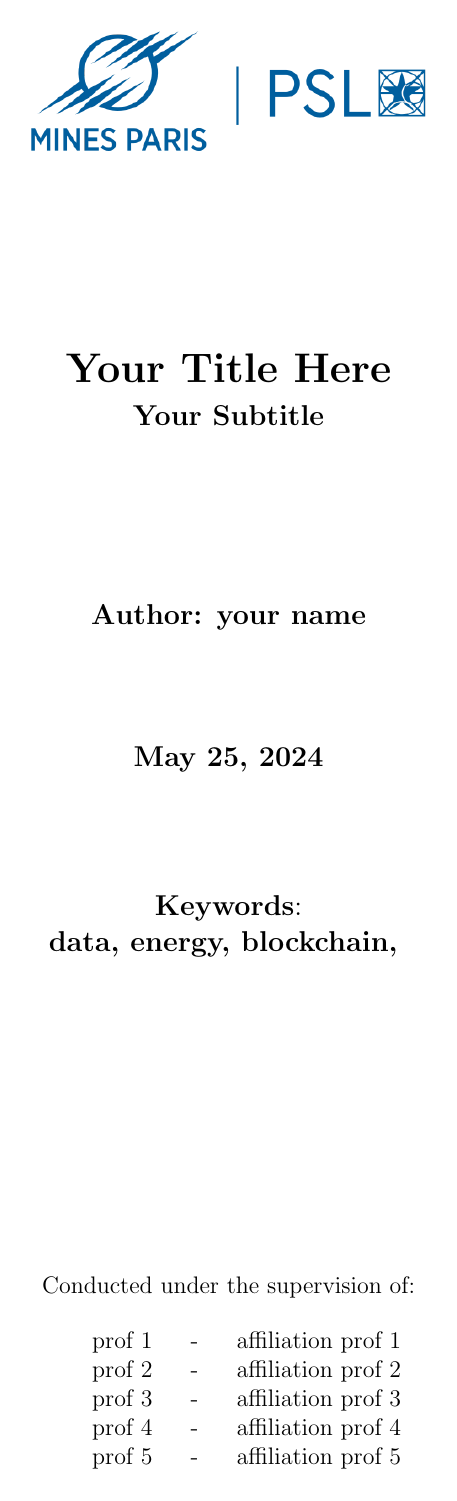
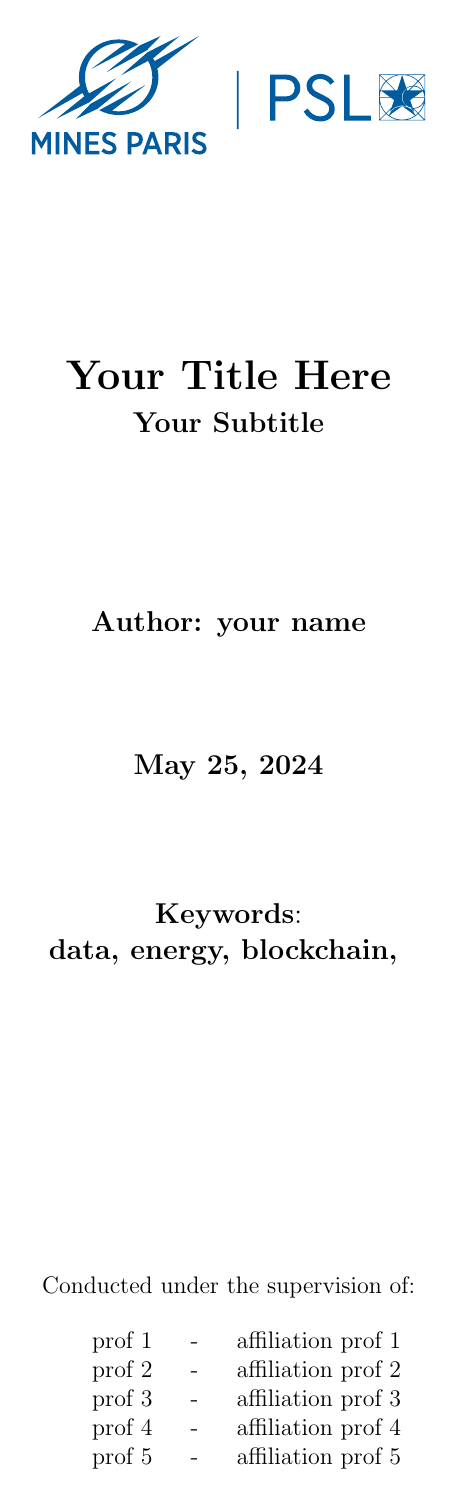
Before and after one commit to vincentheynderickx/mines-paris-thesis-template, a LaTeX thesis (main.tex): page 1 of 10. Compiled offline with pdfLaTeX.

Commit message:
change logo to vectorial pdf

```diff
--- a/main.tex
+++ b/main.tex
@@ -37,7 +37,7 @@
 \keywords{data, energy, blockchain, }
 
 %logo
-\logo{figs/logo/mines.png}
+\logo{figs/logo/mines.pdf}
 %\secondlogo{figs/logo/su.png}  % optional field
 
 %supervisors - each one of these fields are optional
```
Also changed, not shown: figs/logo/mines.pdf (added), figs/logo/mines.png (deleted), main.pdf, main.tex (4 more changed lines), 1 other file. Lines whose indentation alone changed are shown as unchanged.
